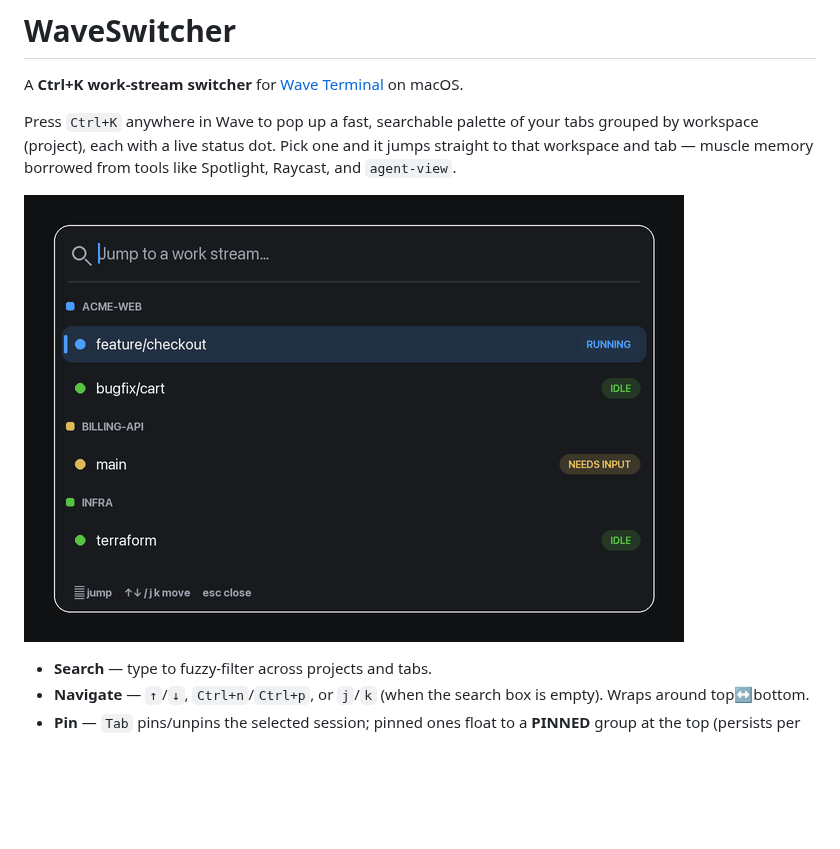
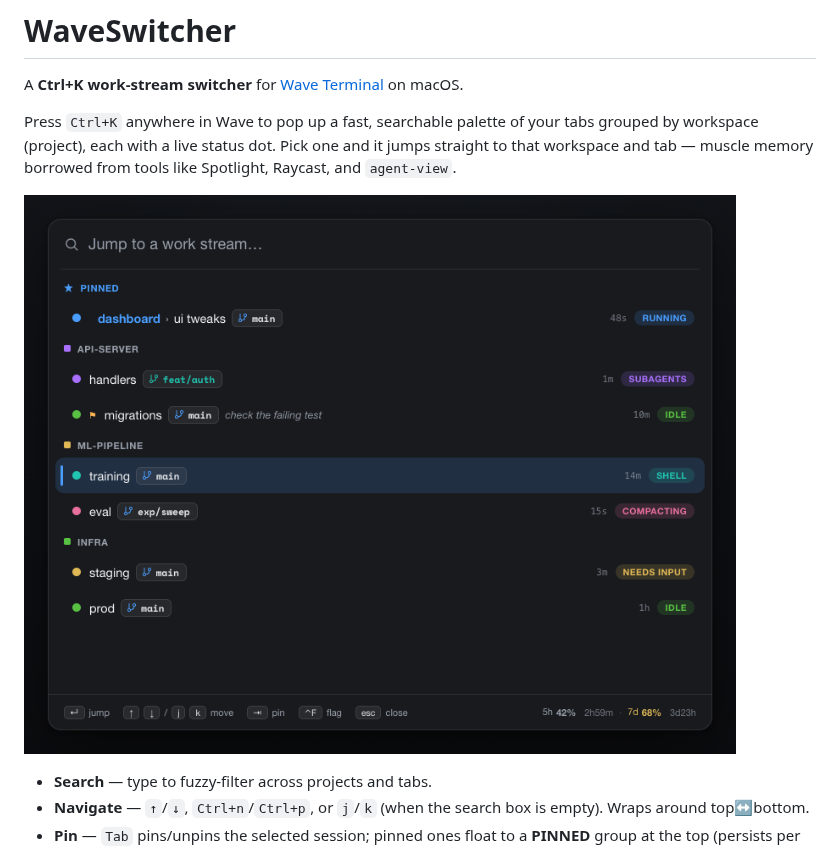
Before and after one commit to doyled-it/wave-switcher, a Markdown page: README.md, the part around the change. Drawn GitHub-style; pictures changed too: docs/demo.gif (deleted), docs/switcher.png (added); blank space fills up the shorter version.

Commit message:
docs: replace the stale demo with a current screenshot
The old demo.gif predated the shell/subagents/compacting statuses, follow-up
flags, git branch + activity rows, theme-matching, and the wider layout. Swap in
a current screenshot of the palette (rendered from the real popup HTML with
generic sample sessions).

```diff
--- a/README.md
+++ b/README.md
@@ -7,7 +7,7 @@ grouped by workspace (project), each with a live status dot. Pick one and it jum
 straight to that workspace and tab — muscle memory borrowed from tools like
 Spotlight, Raycast, and `agent-view`.
 
-![WaveSwitcher demo](docs/demo.gif)
+![The WaveSwitcher Ctrl+K palette](docs/switcher.png)
 
 - **Search** — type to fuzzy-filter across projects and tabs.
 - **Navigate** — `↑`/`↓`, `Ctrl+n`/`Ctrl+p`, or `j`/`k` (when the search box is empty). Wraps around top↔bottom.
```
Also changed, not shown: 1 other file.
